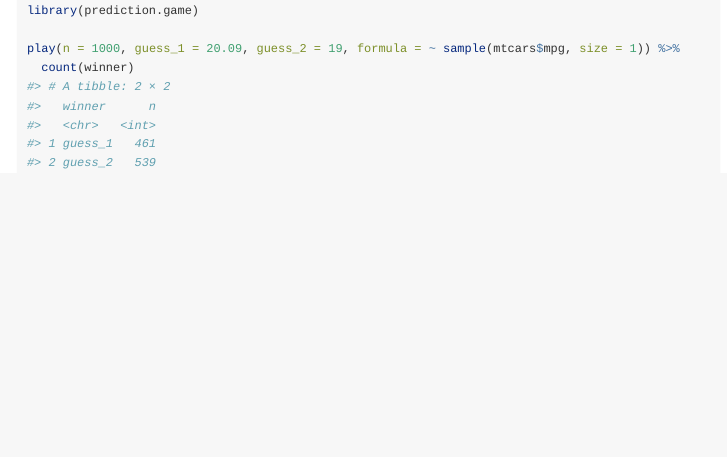
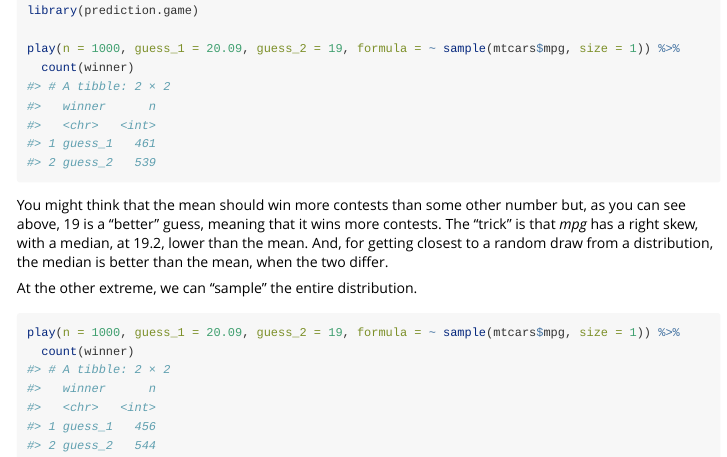
Before and after one commit to davidkane9/prediction.game, an R Markdown document (vignettes/overview.Rmd): the page in a window 1100 px wide, from 300 px down. Rendered offline with R 4.5, knitr and Pandoc, with nearby package versions; code that draws random numbers runs with fixed seeds of ours.

Commit message:
save the interim steps this time!

````diff
--- a/vignettes/overview.Rmd
+++ b/vignettes/overview.Rmd
@@ -26,3 +26,12 @@ library(prediction.game)
 play(n = 1000, guess_1 = 20.09, guess_2 = 19, formula = ~ sample(mtcars$mpg, size = 1)) %>%
   count(winner)
 ```
+
+You might think that the mean should win more contests than some other number but, as you can see above, 19 is a "better" guess, meaning that it wins more contests. The "trick" is that *mpg* has a right skew, with a median, at `r median(mtcars$mpg)`, lower than the mean. And, for getting closest to a random draw from a distribution, the median is better than the mean, when the two differ.
+
+At the other extreme, we can "sample" the entire distribution.
+
+```{r}
+play(n = 1000, guess_1 = 20.09, guess_2 = 19, formula = ~ sample(mtcars$mpg, size = 1)) %>%
+  count(winner)
+```
````
